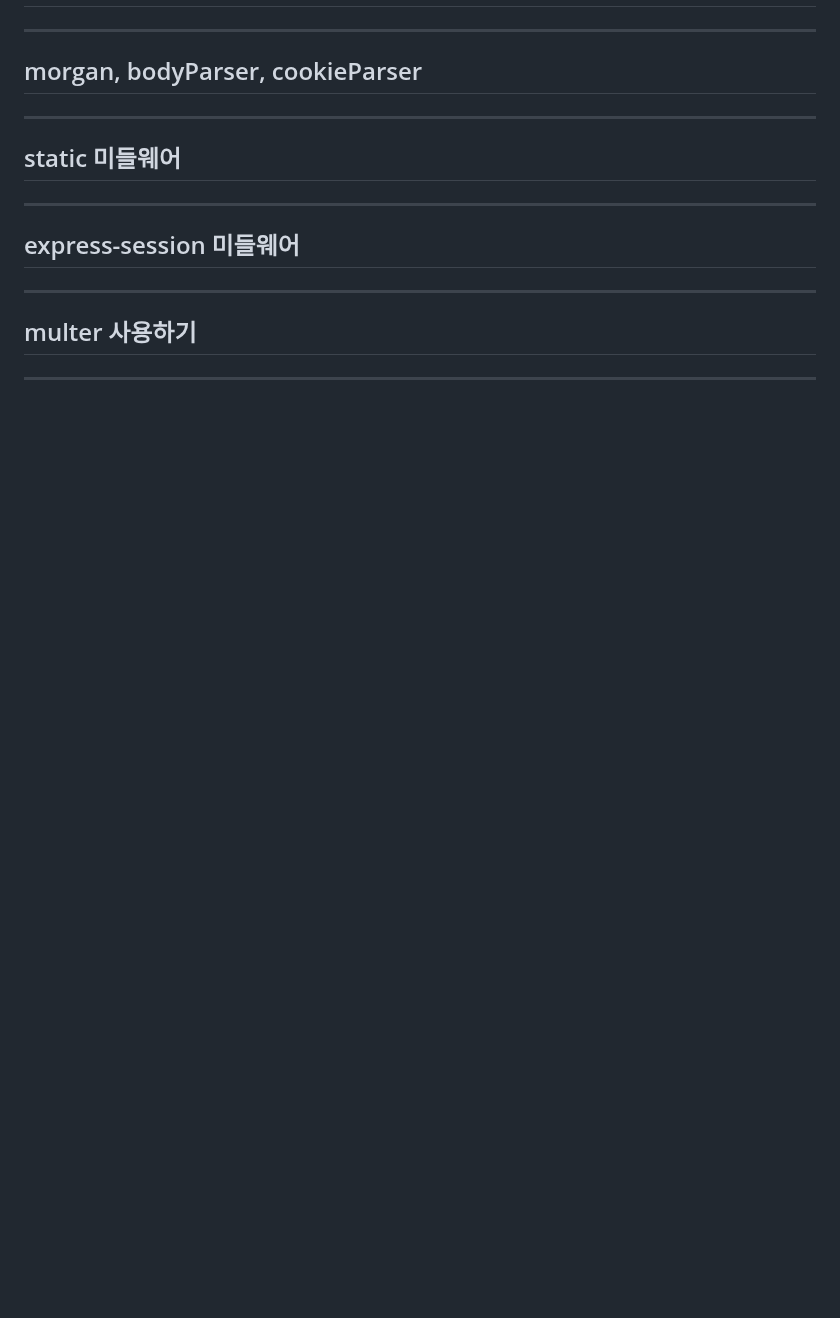
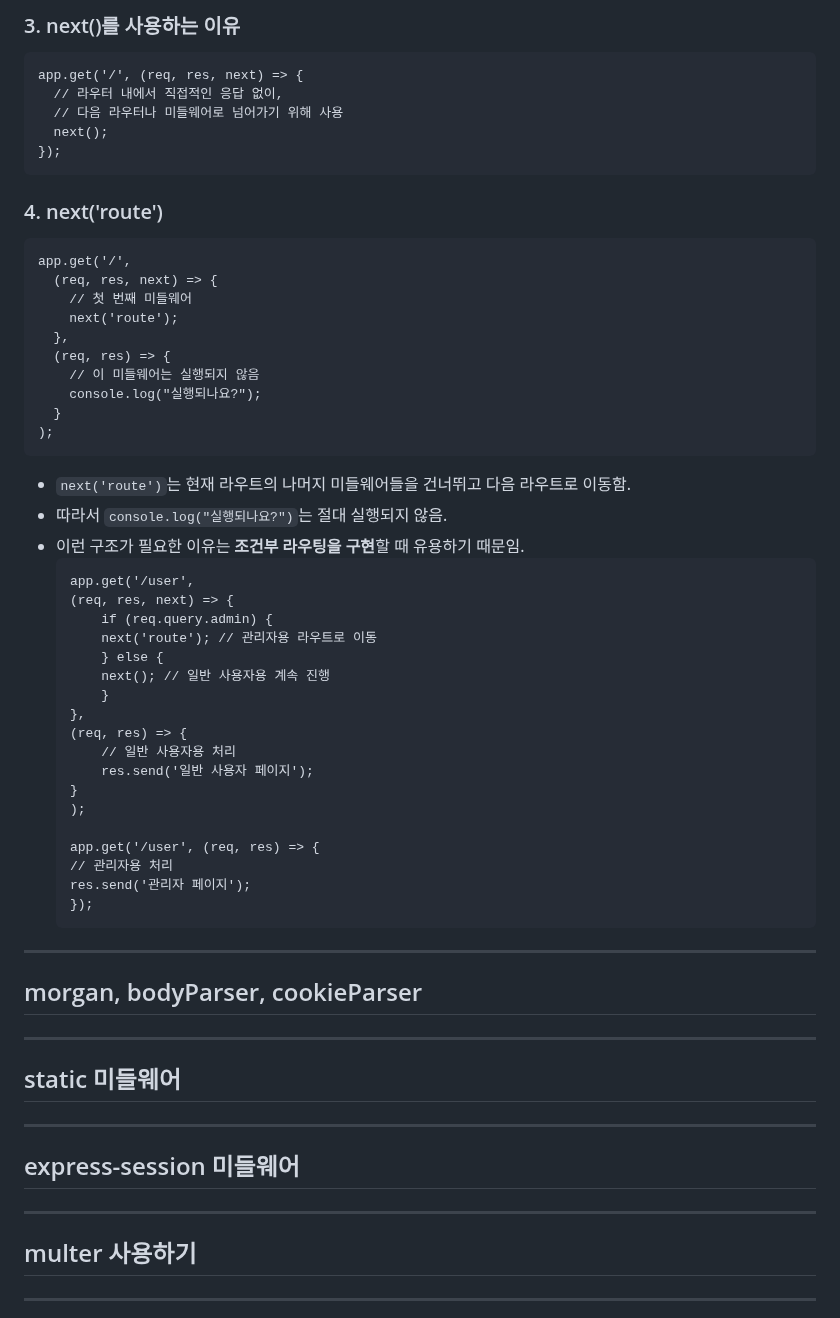
Before and after one commit to devellybutton/Node.js-for-beginners, a Markdown page: S6/README.md, the part around one of its changes. Drawn GitHub-style; blank space fills up the shorter version.

Commit message:
S6 next 활용법

````diff
--- a/S6/README.md
+++ b/S6/README.md
@@ -238,3 +280,48 @@
+### 3. next()를 사용하는 이유
+```
+app.get('/', (req, res, next) => {
+  // 라우터 내에서 직접적인 응답 없이,
+  // 다음 라우터나 미들웨어로 넘어가기 위해 사용
+  next();
+});
+```
+
+### 4. next('route')
+```
+app.get('/',
+  (req, res, next) => {
+    // 첫 번째 미들웨어
+    next('route');
+  },
+  (req, res) => {
+    // 이 미들웨어는 실행되지 않음
+    console.log("실행되나요?");
+  }
+);
+```
+- `next('route')`는 현재 라우트의 나머지 미들웨어들을 건너뛰고 다음 라우트로 이동함.
+- 따라서 `console.log("실행되나요?")`는 절대 실행되지 않음.
+- 이런 구조가 필요한 이유는 <b>조건부 라우팅을 구현</b>할 때 유용하기 때문임.
+    ```
+    app.get('/user',
+    (req, res, next) => {
+        if (req.query.admin) {
+        next('route'); // 관리자용 라우트로 이동
+        } else {
+        next(); // 일반 사용자용 계속 진행
+        }
+    },
+    (req, res) => {
+        // 일반 사용자용 처리
+        res.send('일반 사용자 페이지');
+    }
+    );
+
+    app.get('/user', (req, res) => {
+    // 관리자용 처리
+    res.send('관리자 페이지');
+    });
+    ```
 
 ----
 
````
Also changed, not shown: other parts of S6/README.md (+43 -1 lines).
